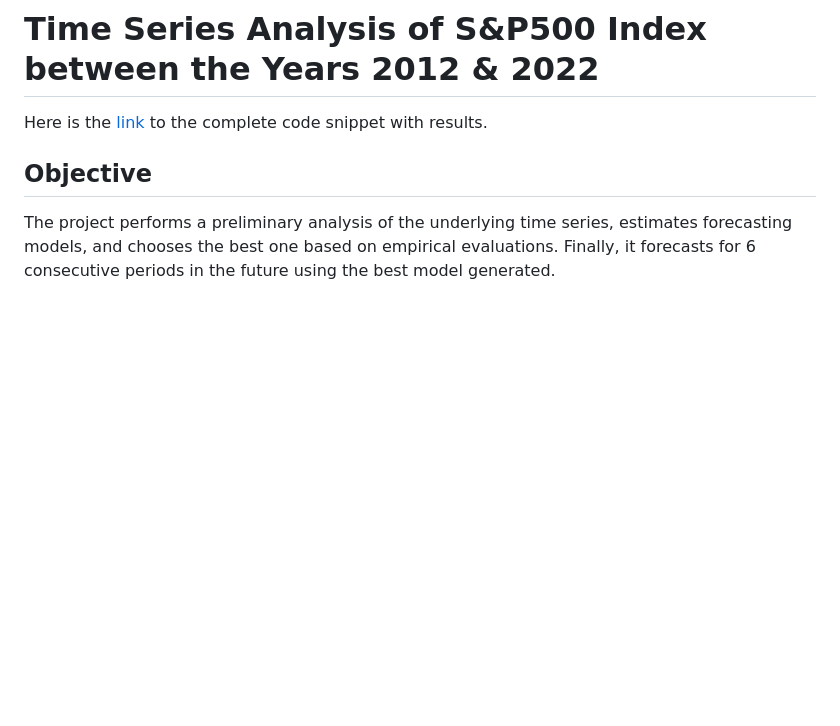
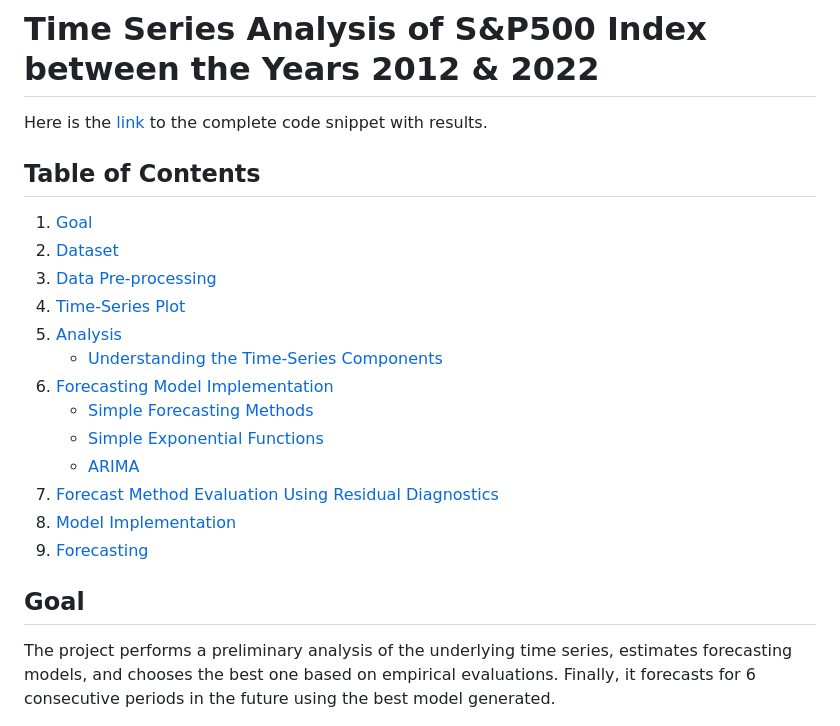
Before and after one commit to Maximus41/SP500-Time-Series-Analysis, a Markdown page: README.md, the part around the change. GitHub-like rendering; blank space fills up the shorter version.

Commit message:
Added table of contents to the document

```diff
--- a/README.md
+++ b/README.md
@@ -1,7 +1,23 @@
 # Time Series Analysis of S&P500 Index between the Years 2012 & 2022
 Here is the [link](./s-p500_analysis.md) to the complete code snippet with results.
 
-## Objective
+
+## Table of Contents
+1. [Goal](#goal)
+2. [Dataset](#dataset)
+3. [Data Pre-processing](#data-pre-processing)
+4. [Time-Series Plot](#time-series-plot)
+5. [Analysis](#analysis)
+	+ [Understanding the Time-Series Components](#understanding-the-time-series-components)
+5. [Forecasting Model Implementation](#forecasting-models)
+	+ [Simple Forecasting Methods](#simple-forecasting-methods)
+	+ [Simple Exponential Functions](#simple-exponential-functions)
+	+ [ARIMA](#arima)
+6. [Forecast Method Evaluation Using Residual Diagnostics](#forecast-method-evaluation-using-residual-diagnostics)
+7. [Model Implementation](#model-implementation)
+8. [Forecasting](#forecasting)
+
+## Goal
 The project performs a preliminary analysis of the underlying time series,
 estimates forecasting models, and chooses the best one based on empirical
 evaluations. Finally, it forecasts for 6 consecutive periods in the
```
